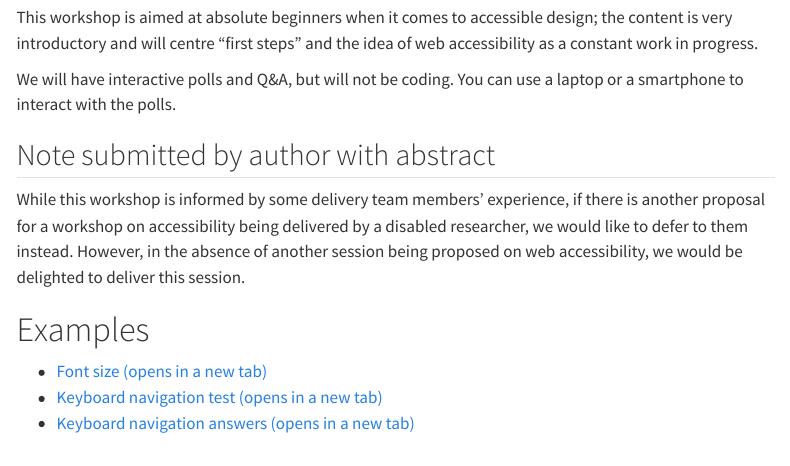
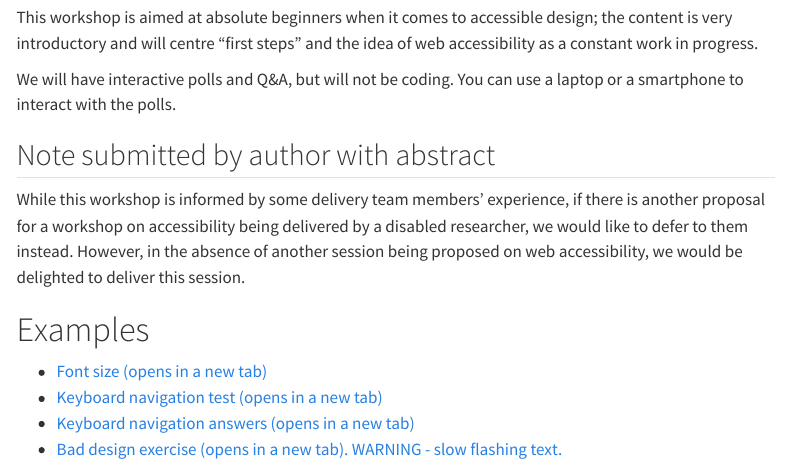
Before and after one commit to murphyqm/foss4g-uk-2025, a Quarto document (accessibility.qmd): the page in a window 1100 px wide, from 380 px down. Rendered offline with R 4.5, knitr and Pandoc in place of Quarto, with nearby package versions; menus at the side of the page are left out.

Commit message:
Add terrible design html

```diff
--- a/accessibility.qmd
+++ b/accessibility.qmd
@@ -24,3 +24,4 @@ While this workshop is informed by some delivery team members’ experience, if
 - [Font size (opens in a new tab)](accessibility/html/fonts.html){target="_blank"}
 - [Keyboard navigation test (opens in a new tab)](accessibility/html/tabfocus_test.html){target="_blank"}
 - [Keyboard navigation answers (opens in a new tab)](accessibility/html/tabfocus.html){target="_blank"}
+- [Bad design exercise (opens in a new tab). WARNING - slow flashing text.](accessibility/html/bad-design.html){target="_blank"}
```
Also changed, not shown: accessibility/html/bad-design.html (added).
